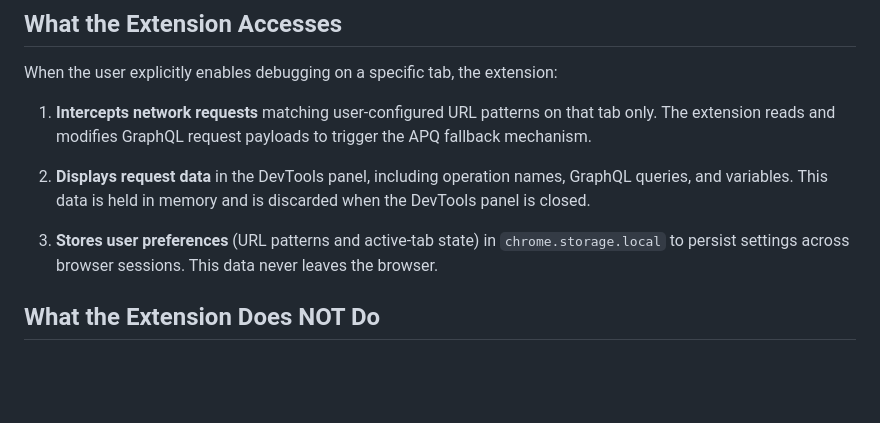
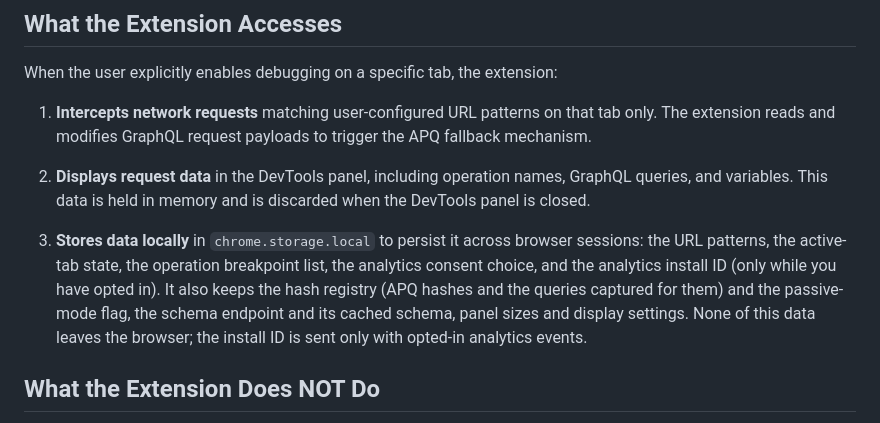
Before and after one commit to rookieInTraining/apq-debugger, a Markdown page: store/privacy-policy.md, the part around the change. GitHub-like rendering; blank space fills up the shorter version.

```diff
--- a/store/privacy-policy.md
+++ b/store/privacy-policy.md
@@ -53,7 +53,7 @@ When the user explicitly enables debugging on a specific tab, the extension:
 
 2. **Displays request data** in the DevTools panel, including operation names, GraphQL queries, and variables. This data is held in memory and is discarded when the DevTools panel is closed.
 
-3. **Stores user preferences** (URL patterns and active-tab state) in `chrome.storage.local` to persist settings across browser sessions. This data never leaves the browser.
+3. **Stores data locally** in `chrome.storage.local` to persist it across browser sessions: the URL patterns, the active-tab state, the operation breakpoint list, the analytics consent choice, and the analytics install ID (only while you have opted in). It also keeps the hash registry (APQ hashes and the queries captured for them) and the passive-mode flag, the schema endpoint and its cached schema, panel sizes and display settings. None of this data leaves the browser; the install ID is sent only with opted-in analytics events.
 
 ## What the Extension Does NOT Do
 
```
Also changed, not shown: docs/release-checklist-5.0.md (+1 -0 lines).
